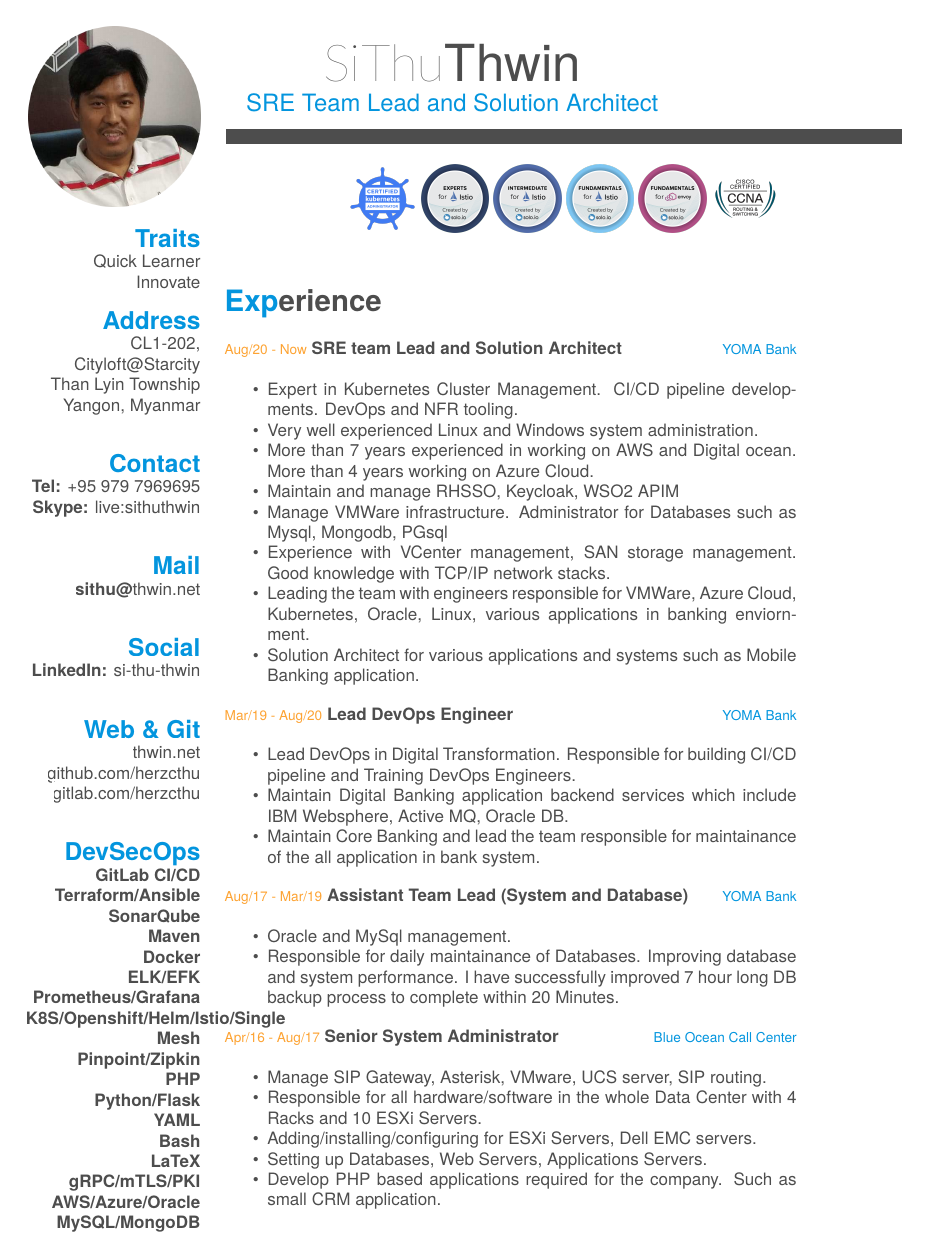
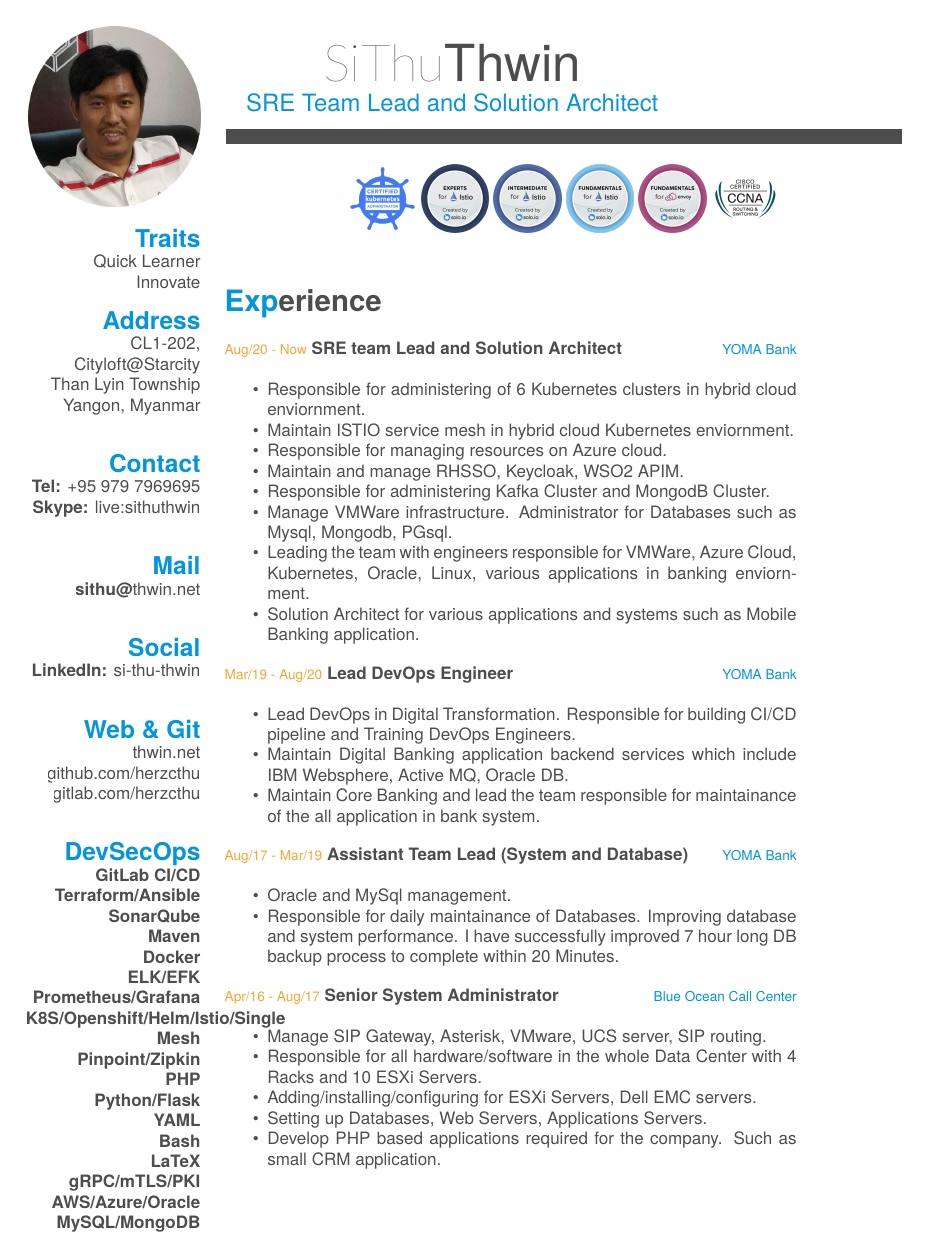
Before and after one commit to herzcthu/my-resume, a LaTeX CV (latexcv/resume-engineer.tex): page 1 of 3. Compiled offline with XeLaTeX; a missing font is replaced by an installed copy or a similar font.

Commit message:
update layout

```diff
--- a/latexcv/resume-engineer.tex
+++ b/latexcv/resume-engineer.tex
@@ -145,12 +145,12 @@
     {SRE team Lead and Solution Architect}
     {YOMA Bank}
     { \begin{itemize}
-      \item Expert in Kubernetes Cluster Management. CI/CD pipeline developments. DevOps and NFR tooling.
-      \item Very well experienced Linux and Windows system administration.
-      \item More than 7 years experienced in working on AWS and Digital ocean. More than 4 years working on Azure Cloud.
-      \item Maintain and manage RHSSO, Keycloak, WSO2 APIM
-      \item Manage VMWare infrastructure. Administrator for Databases such as Mysql, Mongodb, PGsql
-      \item Experience with VCenter management, SAN storage management. Good knowledge with TCP/IP network stacks.
+      \item Responsible for administering of 6 Kubernetes clusters in hybrid cloud enviornment.
+      \item Maintain ISTIO service mesh in hybrid cloud Kubernetes enviornment.
+      \item Responsible for managing resources on Azure cloud.
+      \item Maintain and manage RHSSO, Keycloak, WSO2 APIM.
+      \item Responsible for administering Kafka Cluster and MongodB Cluster.
+      \item Manage VMWare infrastructure. Administrator for Databases such as Mysql, Mongodb, PGsql.
       \item Leading the team with engineers responsible for VMWare, Azure Cloud, Kubernetes, Oracle, Linux, various applications in banking enviornment.
       \item Solution Architect for various applications and systems such as Mobile Banking application.
       \end{itemize}
```
Also changed, not shown: latexcv/resume-engineer.pdf, latexcv/resume.tex (line endings or trailing spaces), latexcv/resume-engineer.tex (61 more changed lines), 1 other file.
